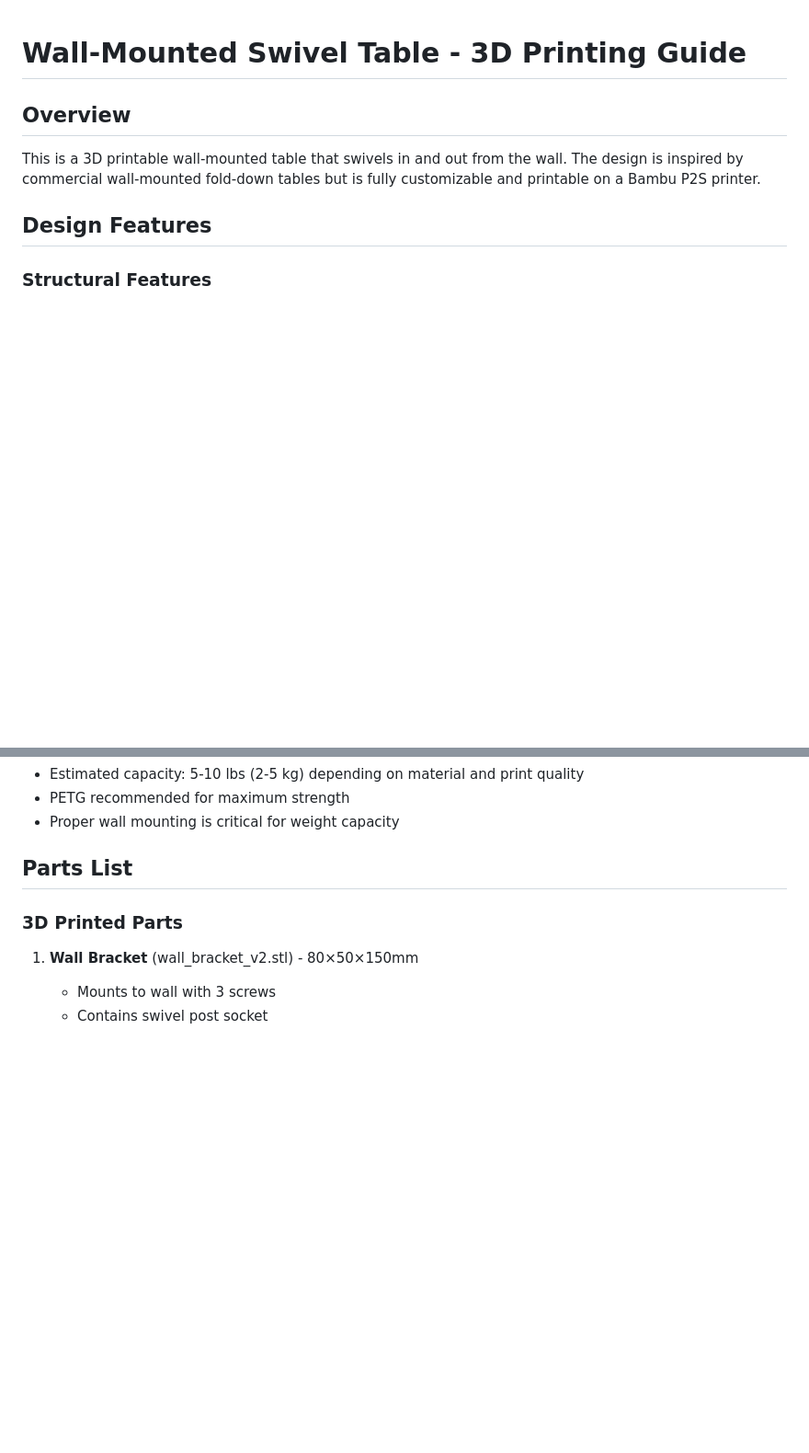
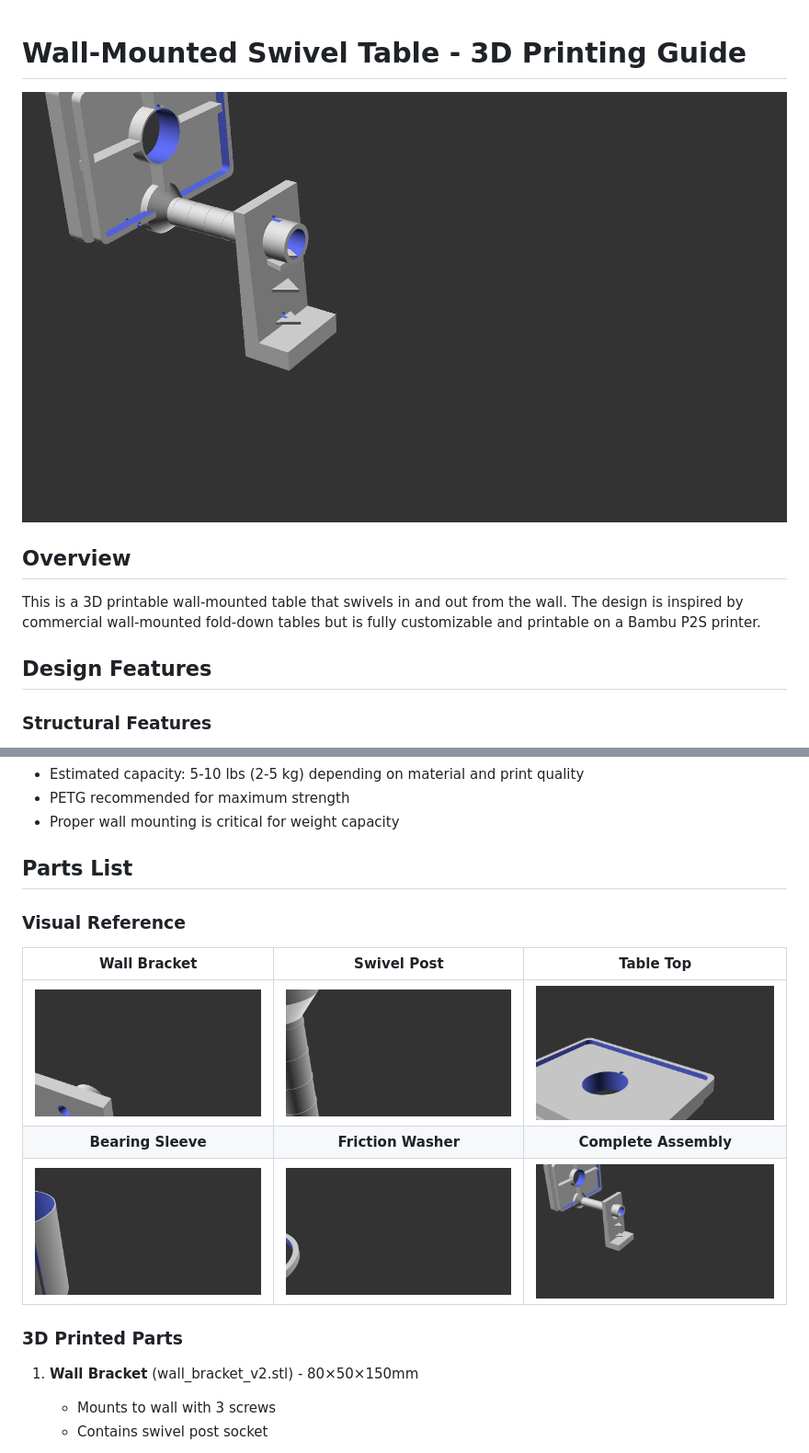
Before and after one commit to csm10495/agent-sandbox, a Markdown page: README.md, 2 parts joined by grey strips. Shown at 92% size. Drawn GitHub-style; blank space fills up the shorter version.

Commit message:
Update README with visual renders
Co-authored-by: csm10495 <5749838+csm10495@users.noreply.github.com>
Agent-Logs-Url: https://github.com/csm10495/agent-sandbox/sessions/6b4b638c-483f-4d5e-9473-551f6cde8046

```diff
--- a/README.md
+++ b/README.md
@@ -1,4 +1,6 @@
 # Wall-Mounted Swivel Table - 3D Printing Guide
+
+![Assembly View](renders/assembly.png)
 
 ## Overview
 This is a 3D printable wall-mounted table that swivels in and out from the wall. The design is inspired by commercial wall-mounted fold-down tables but is fully customizable and printable on a Bambu P2S printer.
@@ -19,6 +21,13 @@ The table is designed to hold several pounds when properly mounted:
 - Proper wall mounting is critical for weight capacity
 
 ## Parts List
+
+### Visual Reference
+| Wall Bracket | Swivel Post | Table Top |
+|:---:|:---:|:---:|
+| ![Wall Bracket](renders/wall_bracket.png) | ![Swivel Post](renders/swivel_post.png) | ![Table Top](renders/table_top.png) |
+| **Bearing Sleeve** | **Friction Washer** | **Complete Assembly** |
+| ![Bearing Sleeve](renders/bearing_sleeve.png) | ![Friction Washer](renders/friction_washer.png) | ![Assembly](renders/assembly.png) |
 
 ### 3D Printed Parts
 1. **Wall Bracket** (wall_bracket_v2.stl) - 80×50×150mm
```
